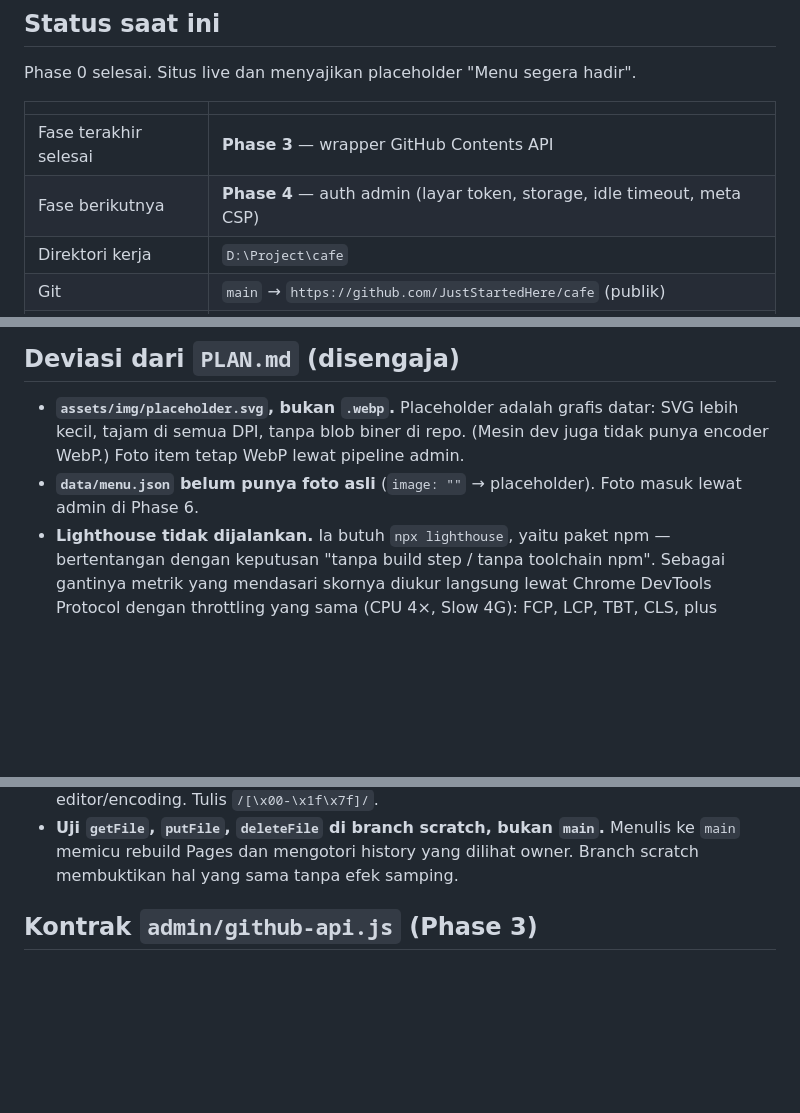
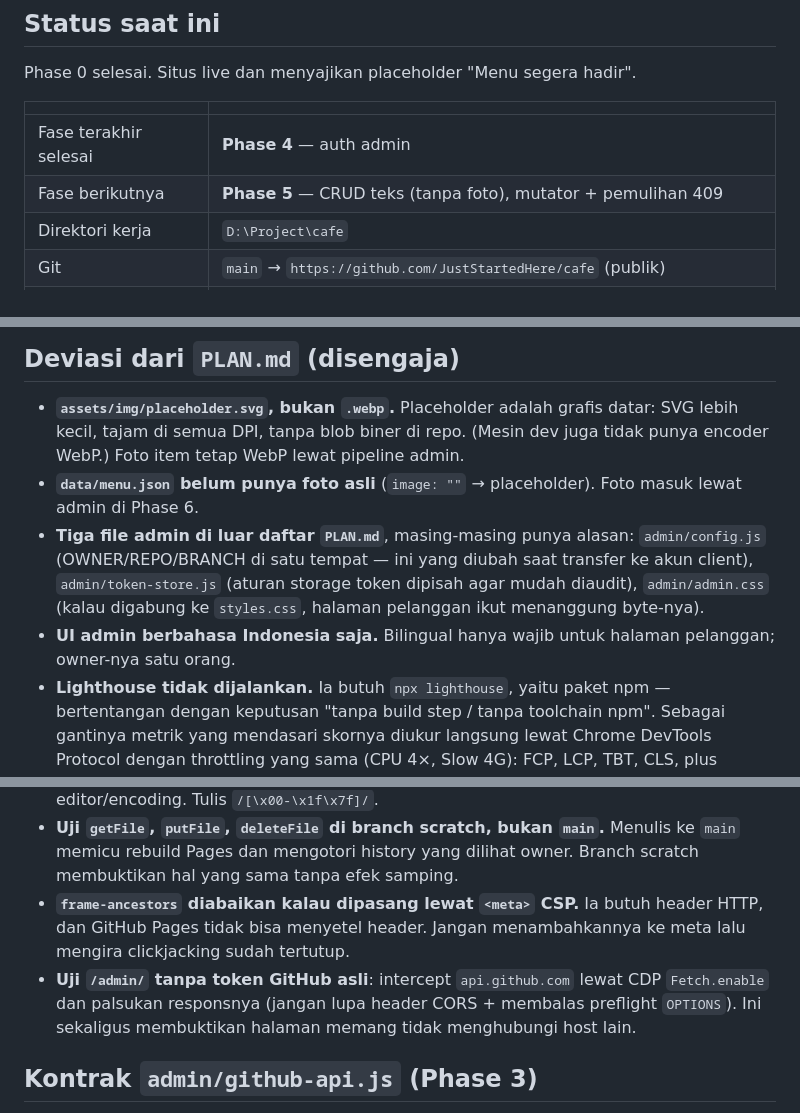
Before and after one commit to JustStartedHere/cafe, a Markdown page: CLAUDE.md, 3 parts joined by grey strips. Drawn GitHub-style; blank space fills up the shorter version.

Commit message:
Catat status Phase 4 dan jebakan CSP/pengujian admin

```diff
--- a/CLAUDE.md
+++ b/CLAUDE.md
@@ -14,8 +14,8 @@ Phase 0 selesai. Situs live dan menyajikan placeholder "Menu segera hadir".
 
 | | |
 |---|---|
-| Fase terakhir selesai | **Phase 3** — wrapper GitHub Contents API |
-| Fase berikutnya | **Phase 4** — auth admin (layar token, storage, idle timeout, meta CSP) |
+| Fase terakhir selesai | **Phase 4** — auth admin |
+| Fase berikutnya | **Phase 5** — CRUD teks (tanpa foto), mutator + pemulihan 409 |
 | Direktori kerja | `D:\Project\cafe` |
 | Git | `main` → `https://github.com/JustStartedHere/cafe` (publik) |
 | Situs | `https://juststartedhere.github.io/cafe/` — Pages dari `main`, folder root |
@@ -116,6 +116,11 @@ Ini bukan preferensi gaya; masing-masing menutup satu kelas bug atau kerentanan
 - **`assets/img/placeholder.svg`, bukan `.webp`.** Placeholder adalah grafis datar: SVG lebih kecil, tajam di semua
   DPI, tanpa blob biner di repo. (Mesin dev juga tidak punya encoder WebP.) Foto item tetap WebP lewat pipeline admin.
 - **`data/menu.json` belum punya foto asli** (`image: ""` → placeholder). Foto masuk lewat admin di Phase 6.
+- **Tiga file admin di luar daftar `PLAN.md`**, masing-masing punya alasan:
+  `admin/config.js` (OWNER/REPO/BRANCH di satu tempat — ini yang diubah saat transfer ke akun client),
+  `admin/token-store.js` (aturan storage token dipisah agar mudah diaudit),
+  `admin/admin.css` (kalau digabung ke `styles.css`, halaman pelanggan ikut menanggung byte-nya).
+- **UI admin berbahasa Indonesia saja.** Bilingual hanya wajib untuk halaman pelanggan; owner-nya satu orang.
 - **Lighthouse tidak dijalankan.** Ia butuh `npx lighthouse`, yaitu paket npm — bertentangan dengan keputusan
   "tanpa build step / tanpa toolchain npm". Sebagai gantinya metrik yang mendasari skornya diukur langsung lewat
   Chrome DevTools Protocol dengan throttling yang sama (CPU 4×, Slow 4G): FCP, LCP, TBT, CLS, plus pemeriksaan
@@ -149,6 +154,11 @@ Seluruh pasangan lolos WCAG AA. Dua token tambahan lahir dari audit; **jangan ha
   tapi tak terlihat, tak bisa di-grep, dan bisa dimakan editor/encoding. Tulis `/[\x00-\x1f\x7f]/`.
 - **Uji `getFile`, `putFile`, `deleteFile` di branch scratch, bukan `main`.** Menulis ke `main` memicu rebuild Pages
   dan mengotori history yang dilihat owner. Branch scratch membuktikan hal yang sama tanpa efek samping.
+- **`frame-ancestors` diabaikan kalau dipasang lewat `<meta>` CSP.** Ia butuh header HTTP, dan GitHub Pages tidak
+  bisa menyetel header. Jangan menambahkannya ke meta lalu mengira clickjacking sudah tertutup.
+- **Uji `/admin/` tanpa token GitHub asli**: intercept `api.github.com` lewat CDP `Fetch.enable` dan palsukan
+  responsnya (jangan lupa header CORS + membalas preflight `OPTIONS`). Ini sekaligus membuktikan halaman memang
+  tidak menghubungi host lain.
 
 ## Kontrak `admin/github-api.js` (Phase 3)
 
```
